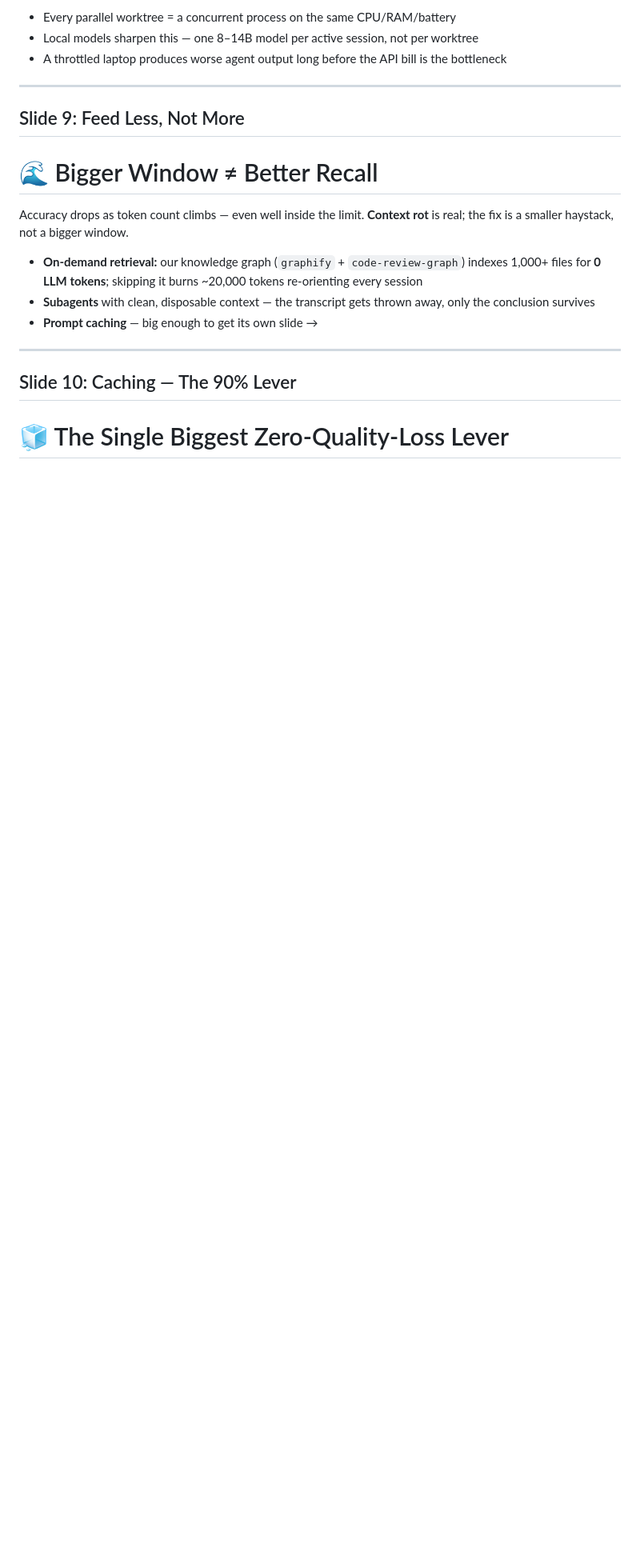
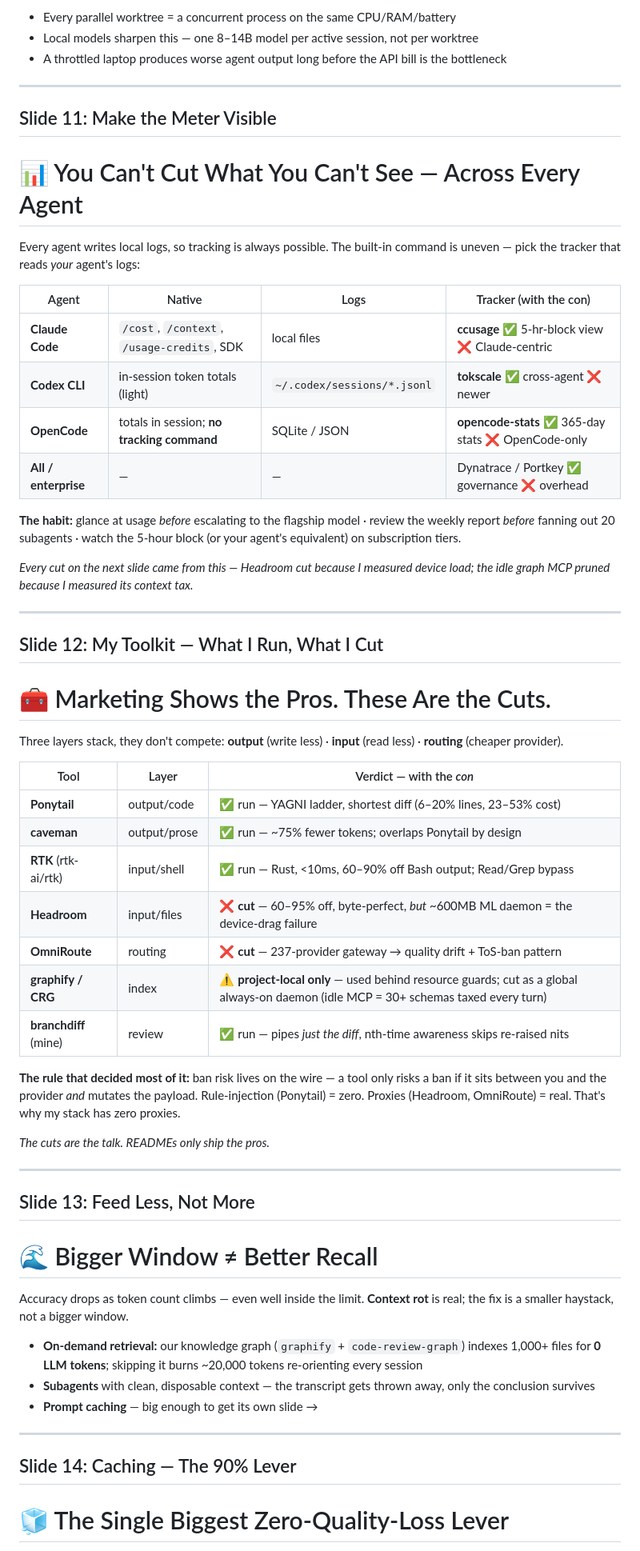
Before and after one commit to Encryptioner/blogs, a Markdown page: presentations/Token Economics Presentation.md, the part around one of its changes. Shown at 80% size. Rendered like a GitHub page; blank space fills up the shorter version.

```diff
--- a/presentations/Token Economics Presentation.md
+++ b/presentations/Token Economics Presentation.md
@@ -114,7 +138,48 @@ Fix: skip the rebuild if CPU load >50% of cores or free memory <2GB, plus proces
 
 ---
 
-## Slide 9: Feed Less, Not More
+## Slide 11: Make the Meter Visible
+
+# 📊 You Can't Cut What You Can't See — Across Every Agent
+
+Every agent writes local logs, so tracking is always possible. The built-in command is uneven — pick the tracker that reads *your* agent's logs:
+
+| Agent | Native | Logs | Tracker (with the con) |
+|---|---|---|---|
+| **Claude Code** | `/cost`, `/context`, `/usage-credits`, SDK | local files | **ccusage** ✅ 5-hr-block view ❌ Claude-centric |
+| **Codex CLI** | in-session token totals (light) | `~/.codex/sessions/*.jsonl` | **tokscale** ✅ cross-agent ❌ newer |
+| **OpenCode** | totals in session; **no tracking command** | SQLite / JSON | **opencode-stats** ✅ 365-day stats ❌ OpenCode-only |
+| **All / enterprise** | — | — | Dynatrace / Portkey ✅ governance ❌ overhead |
+
+**The habit:** glance at usage *before* escalating to the flagship model · review the weekly report *before* fanning out 20 subagents · watch the 5-hour block (or your agent's equivalent) on subscription tiers.
+
+*Every cut on the next slide came from this — Headroom cut because I measured device load; the idle graph MCP pruned because I measured its context tax.*
+
+---
+
+## Slide 12: My Toolkit — What I Run, What I Cut
+
+# 🧰 Marketing Shows the Pros. These Are the Cuts.
+
+Three layers stack, they don't compete: **output** (write less) · **input** (read less) · **routing** (cheaper provider).
+
+| Tool | Layer | Verdict — with the *con* |
+|---|---|---|
+| **Ponytail** | output/code | ✅ run — YAGNI ladder, shortest diff (6–20% lines, 23–53% cost) |
+| **caveman** | output/prose | ✅ run — ~75% fewer tokens; overlaps Ponytail by design |
+| **RTK** (rtk-ai/rtk) | input/shell | ✅ run — Rust, <10ms, 60–90% off Bash output; Read/Grep bypass |
+| **Headroom** | input/files | ❌ **cut** — 60–95% off, byte-perfect, *but* ~600MB ML daemon = the device-drag failure |
+| **OmniRoute** | routing | ❌ **cut** — 237-provider gateway → quality drift + ToS-ban pattern |
+| **graphify / CRG** | index | ⚠️ **project-local only** — used behind resource guards; cut as a global always-on daemon (idle MCP = 30+ schemas taxed every turn) |
+| **branchdiff** (mine) | review | ✅ run — pipes *just the diff*, nth-time awareness skips re-raised nits |
+
+**The rule that decided most of it:** ban risk lives on the wire — a tool only risks a ban if it sits between you and the provider *and* mutates the payload. Rule-injection (Ponytail) = zero. Proxies (Headroom, OmniRoute) = real. That's why my stack has zero proxies.
+
+*The cuts are the talk. READMEs only ship the pros.*
+
+---
+
+## Slide 13: Feed Less, Not More
 
 # 🌊 Bigger Window ≠ Better Recall
 
@@ -126,7 +191,7 @@ Accuracy drops as token count climbs — even well inside the limit. **Context r
 
 ---
 
-## Slide 10: Caching — The 90% Lever
+## Slide 14: Caching — The 90% Lever
 
 # 🧊 The Single Biggest Zero-Quality-Loss Lever
 
```
Also changed, not shown: other parts of presentations/Token Economics Presentation.md (+47 -15 lines), assets/B-16/bill-reveal.png (added), assets/B-16/token-mix.png (added), 3 other files.
